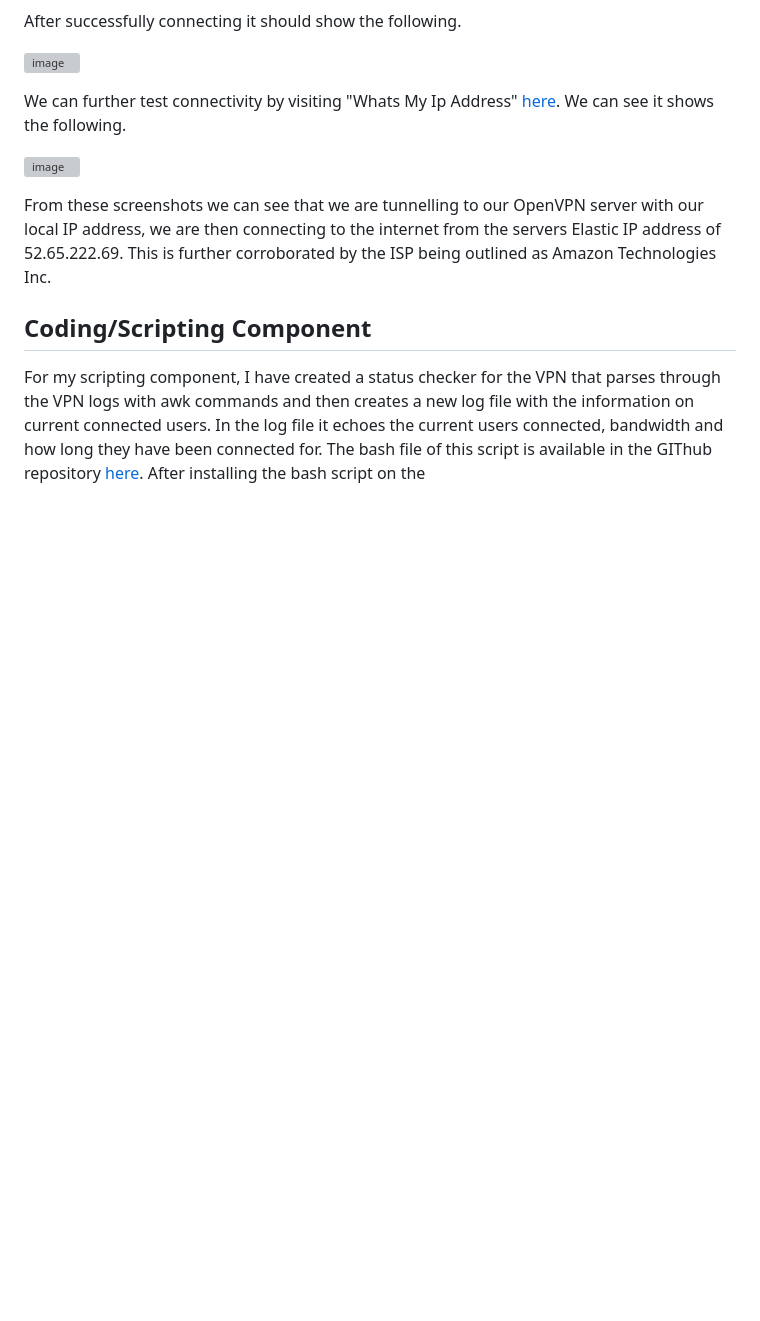
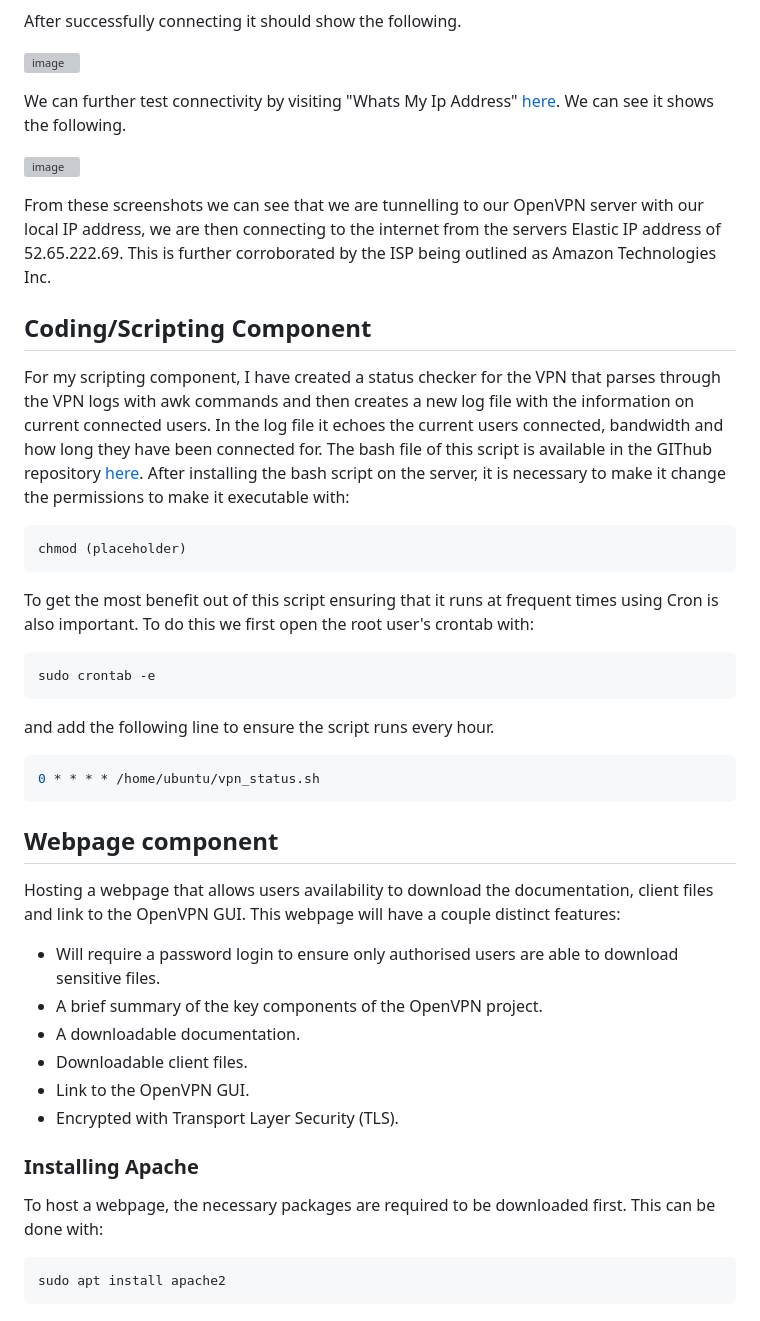
Before and after one commit to doug-1103/ICT171-VPN, a Markdown page: Documentation.md, the part around the change. Rendered like a GitHub page; blank space fills up the shorter version; grey boxes are pictures that could not be loaded.

````diff
--- a/Documentation.md
+++ b/Documentation.md
@@ -250,4 +250,30 @@ From these screenshots we can see that we are tunnelling to our OpenVPN server w
 ## Coding/Scripting Component
 For my scripting component, I have created a status checker for the VPN that parses through the VPN logs with awk commands and then creates a new log file with the information on current connected users. In the log file it echoes the current users connected, bandwidth and how long they have been connected for.
 The bash file of this script is available in the GIThub repository [here](./vpn_status.sh).
-After installing the bash script on the
+After installing the bash script on the server, it is necessary to make it change the permissions to make it executable with:
+```bash
+chmod (placeholder)
+```
+To get the most benefit out of this script ensuring that it runs at frequent times using Cron is also important. To do this we first open the root user's crontab with:
+```bash
+sudo crontab -e
+```
+and add the following line to ensure the script runs every hour.
+```bash
+0 * * * * /home/ubuntu/vpn_status.sh
+```
+
+## Webpage component
+Hosting a webpage that allows users availability to download the documentation, client files and link to the OpenVPN GUI. This webpage will have a couple distinct features:
+- Will require a password login to ensure only authorised users are able to download sensitive files.
+- A brief summary of the key components of the OpenVPN project.
+- A downloadable documentation.
+- Downloadable client files.
+- Link to the OpenVPN GUI.
+- Encrypted with Transport Layer Security (TLS).
+
+### Installing Apache
+To host a webpage, the necessary packages are required to be downloaded first. This can be done with:
+```bash
+sudo apt install apache2
+```
````
